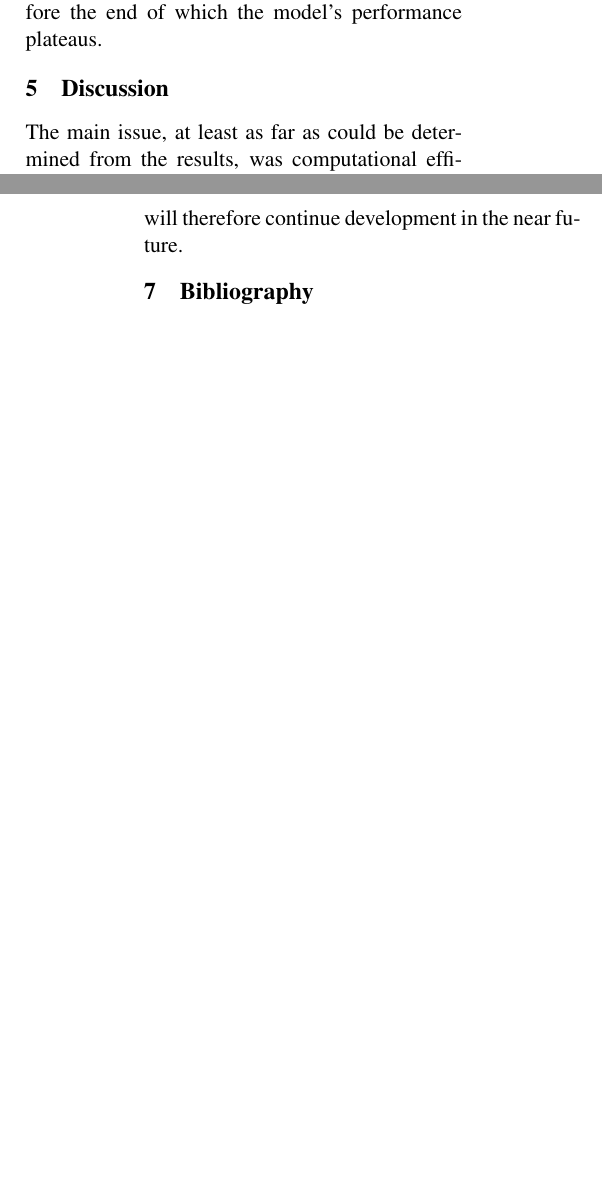
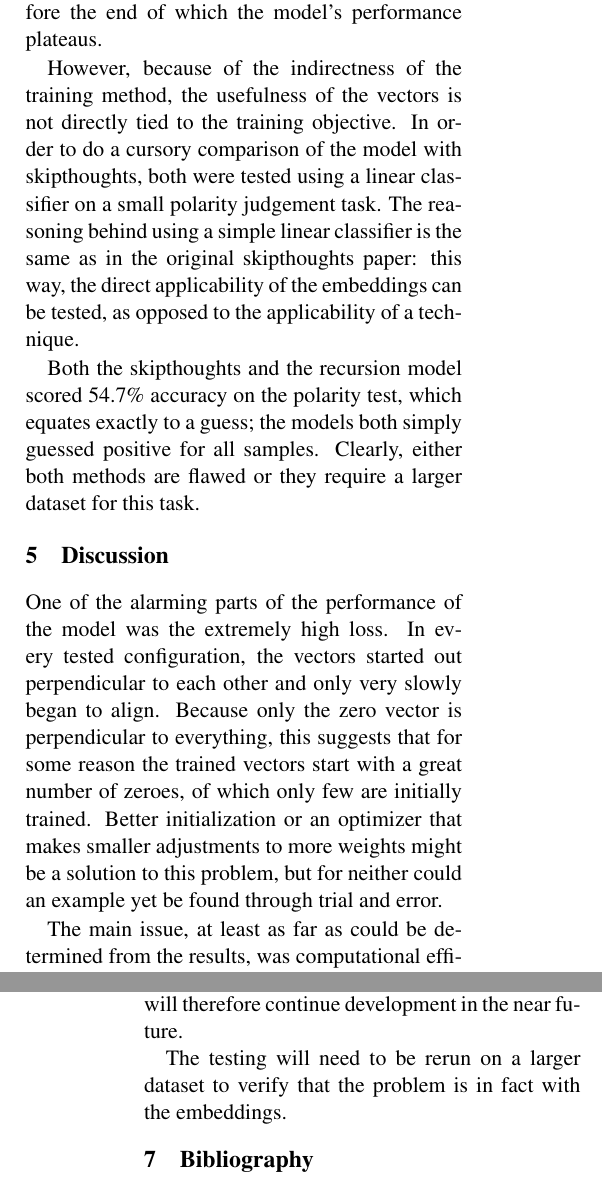
Before and after one commit to peterr-s/recursive-embeddings, a LaTeX paper (writeup/term-paper.tex): two parts of the columns of pages 3 and 4 of 4, joined at a grey line, cut so that both start at the same text, the shorter picture padded with empty space. Compiled offline with pdfLaTeX.

```diff
--- a/term-paper.tex
+++ b/writeup/term-paper.tex
@@ -105,7 +105,13 @@
 
 During training, it became clear that the model would not, at least within the confines of its maximum tractable hyperparameters, be able to approximate skipthought embeddings. The vectors are initially almost perpendicular, with their cosines only declining to a test loss of 0.9994 on train and 0.9996 on test data. To achieve this optimal performance, hidden layers of 14400 units are used, with 200 epochs of training, shortly before the end of which the model's performance plateaus.
 
+However, because of the indirectness of the training method, the usefulness of the vectors is not directly tied to the training objective. In order to do a cursory comparison of the model with skipthoughts, both were tested using a linear classifier on a small polarity judgement task. The reasoning behind using a simple linear classifier is the same as in the original skipthoughts paper: this way, the direct applicability of the embeddings can be tested, as opposed to the applicability of a technique.
+
+Both the skipthoughts and the recursion model scored 54.7\% accuracy on the polarity test, which equates exactly to a guess; the models both simply guessed positive for all samples. Clearly, either both methods are flawed or they require a larger dataset for this task.
+
 \section{Discussion}
+
+One of the alarming parts of the performance of the model was the extremely high loss. In every tested configuration, the vectors started out perpendicular to each other and only very slowly began to align. Because only the zero vector is perpendicular to everything, this suggests that for some reason the trained vectors start with a great number of zeroes, of which only few are initially trained. Better initialization or an optimizer that makes smaller adjustments to more weights might be a solution to this problem, but for neither could an example yet be found through trial and error.
 
 The main issue, at least as far as could be determined from the results, was computational efficiency and power. The largest trainable models were still showing marginal improvements both with added sentence length and larger hidden layers. Whether a deeper network would have performed better could not be meaningfully tested due to how much smaller the layers would have needed to become in order to train the model on the available hardware.
 
@@ -119,6 +125,8 @@
 
 In this project we attempted to create a recursive compositional model for word embeddings which could generalize up to the sentence level. Although unsuccessful, the results were promising enough that the approach is worth retooling and retesting on more powerful hardware. This project will therefore continue development in the near future.
 
+The testing will need to be rerun on a larger dataset to verify that the problem is in fact with the embeddings.
+
 \section{Bibliography}
 
 % include your own bib file like this:
```
Also changed, not shown: term-paper.pdf (deleted), writeup/acl.bst (renamed from acl.bst), writeup/acl2018.sty (renamed from acl2018.sty), writeup/acl_natbib.bst (renamed from acl_natbib.bst), writeup/bibliography.bib (renamed from bibliography.bib), writeup/term-paper.bbl (renamed from term-paper.bbl), writeup/term-paper.pdf (added), 7 other files.
